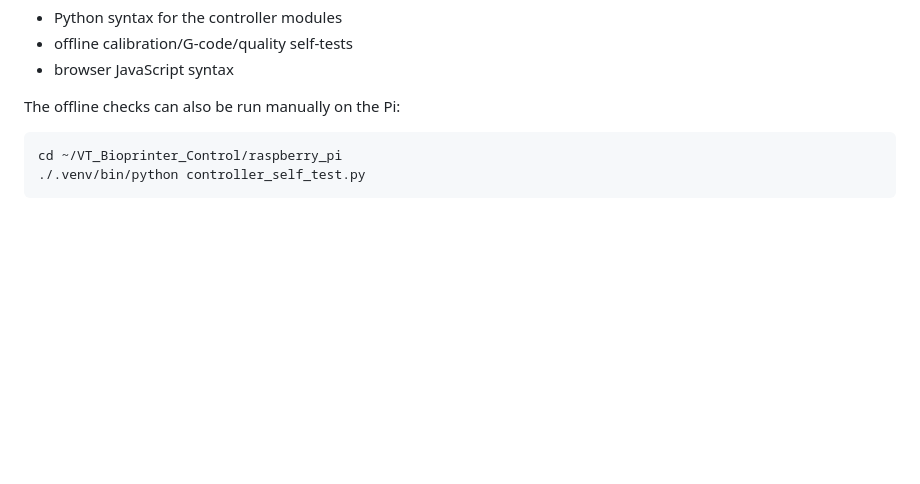
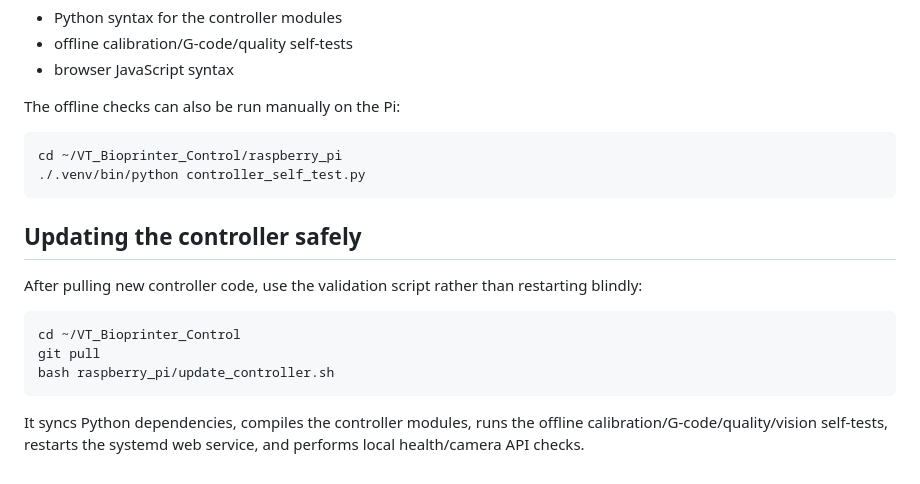
Before and after one commit to Wickey23/VT_Bioprinter_Control, a Markdown page: raspberry_pi/README.md, the part around the change. Rendered like a GitHub page; blank space fills up the shorter version.

Commit message:
Document validated controller update workflow

````diff
--- a/raspberry_pi/README.md
+++ b/raspberry_pi/README.md
@@ -332,3 +332,16 @@ The offline checks can also be run manually on the Pi:
 cd ~/VT_Bioprinter_Control/raspberry_pi
 ./.venv/bin/python controller_self_test.py
 ```
+
+
+## Updating the controller safely
+
+After pulling new controller code, use the validation script rather than restarting blindly:
+
+```bash
+cd ~/VT_Bioprinter_Control
+git pull
+bash raspberry_pi/update_controller.sh
+```
+
+It syncs Python dependencies, compiles the controller modules, runs the offline calibration/G-code/quality/vision self-tests, restarts the systemd web service, and performs local health/camera API checks.
````
